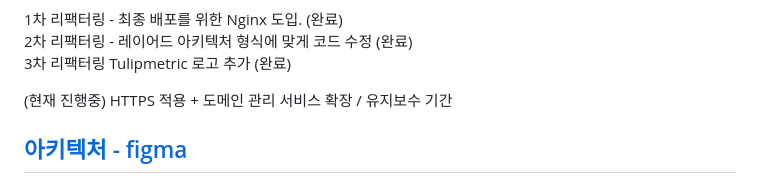
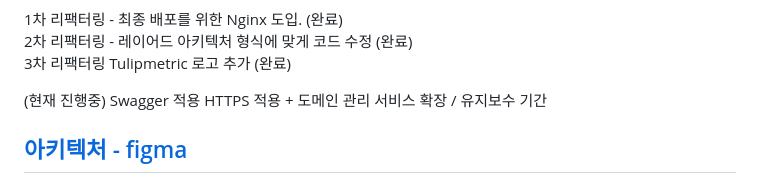
Before and after one commit to bbabbico/Tulipmetric, a Markdown page: README.md, the part around the change. Drawn GitHub-style.

```diff
--- a/README.md
+++ b/README.md
@@ -18,6 +18,7 @@ MySql + JPA 코드 작성 / API 엔드포인트 컨트롤러 작성 JAVA (완료
 3차 리팩터링 Tulipmetric 로고 추가 (완료) <br>
 
 (현재 진행중)
+Swagger 적용
 HTTPS 적용 + 도메인 관리
 서비스 확장 / 유지보수 기간
 
```
